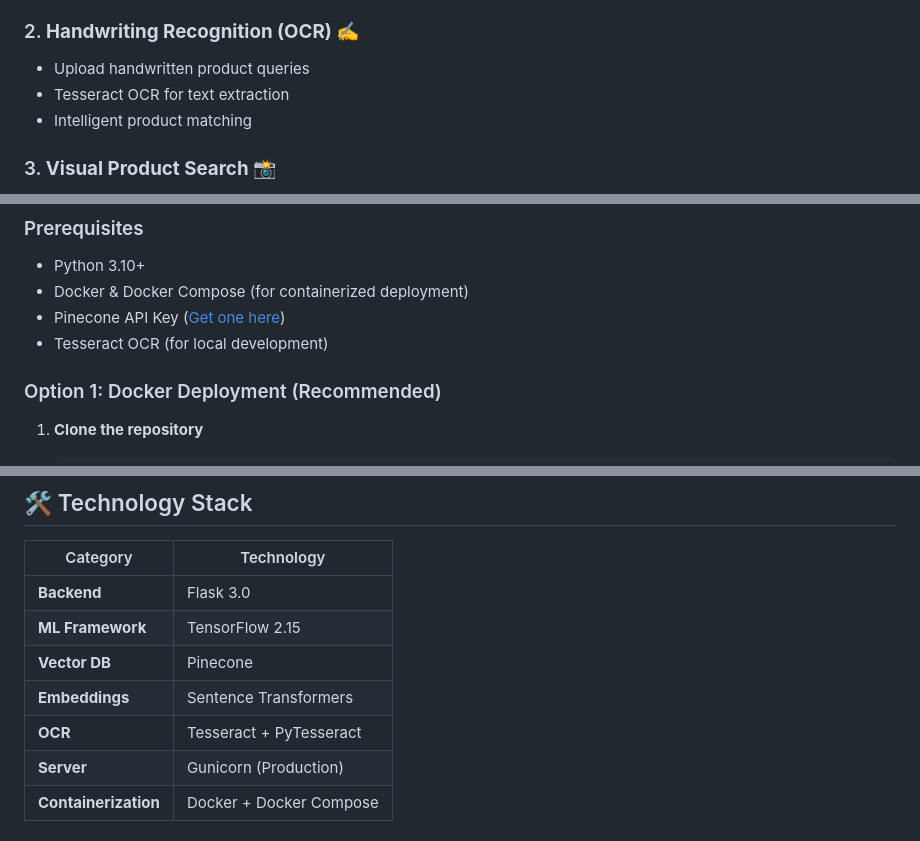
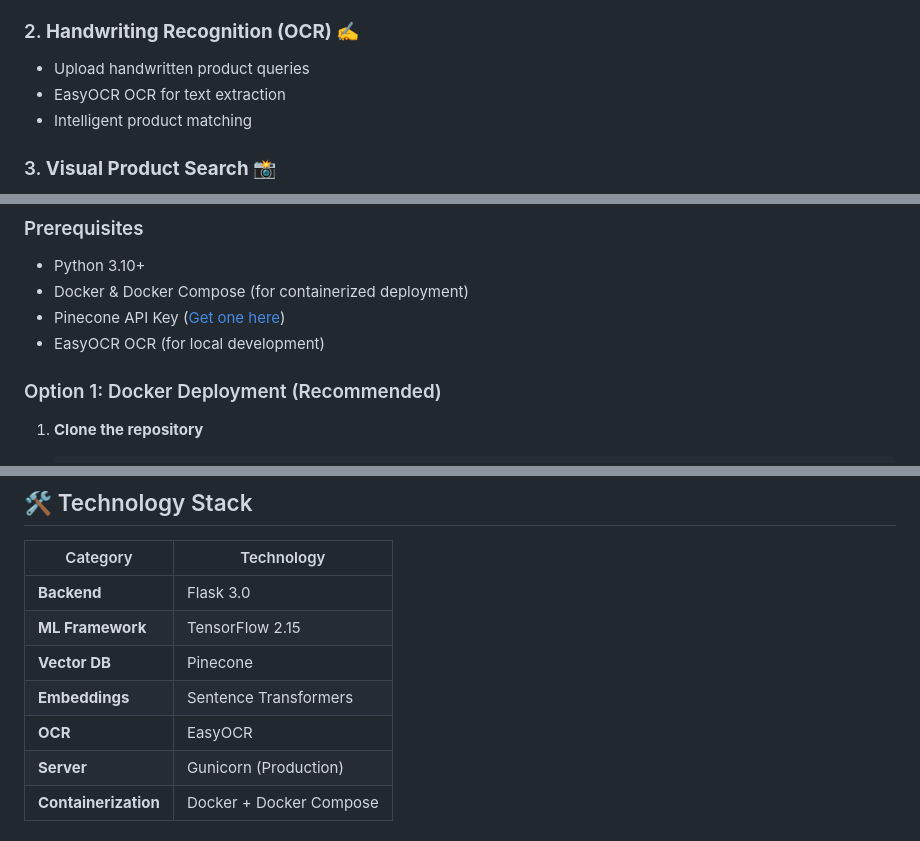
Before and after one commit to Tonyjr7/multimodal-ecommerce-search, a Markdown page: README.md, 3 parts joined by grey strips. Rendered like a GitHub page.

Commit message:
Replace Tesseract with EasyOCR in documentation
Updated OCR library from Tesseract to EasyOCR in README.

```diff
--- a/README.md
+++ b/README.md
@@ -17,7 +17,7 @@ An intelligent product search system that combines **text search**, **handwritin
 
 ### 2. **Handwriting Recognition (OCR)** ✍️
 - Upload handwritten product queries
-- Tesseract OCR for text extraction
+- EasyOCR OCR for text extraction
 - Intelligent product matching
 
 ### 3. **Visual Product Search** 📸
@@ -54,7 +54,7 @@ An intelligent product search system that combines **text search**, **handwritin
 - Python 3.10+
 - Docker & Docker Compose (for containerized deployment)
 - Pinecone API Key ([Get one here](https://www.pinecone.io/))
-- Tesseract OCR (for local development)
+- EasyOCR OCR (for local development)
 
 ### Option 1: Docker Deployment (Recommended)
 
@@ -188,7 +188,7 @@ file: <image-file>
 | **ML Framework** | TensorFlow 2.15 |
 | **Vector DB** | Pinecone |
 | **Embeddings** | Sentence Transformers |
-| **OCR** | Tesseract + PyTesseract |
+| **OCR** | EasyOCR |
 | **Server** | Gunicorn (Production) |
 | **Containerization** | Docker + Docker Compose |
 
```
